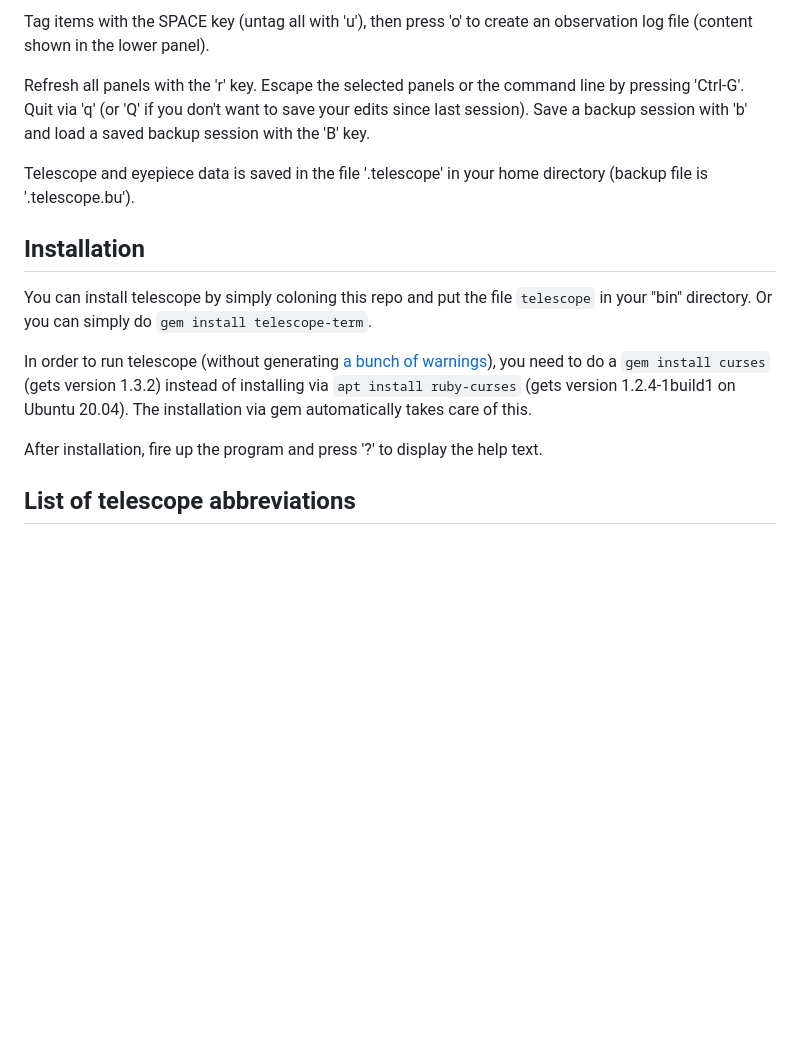
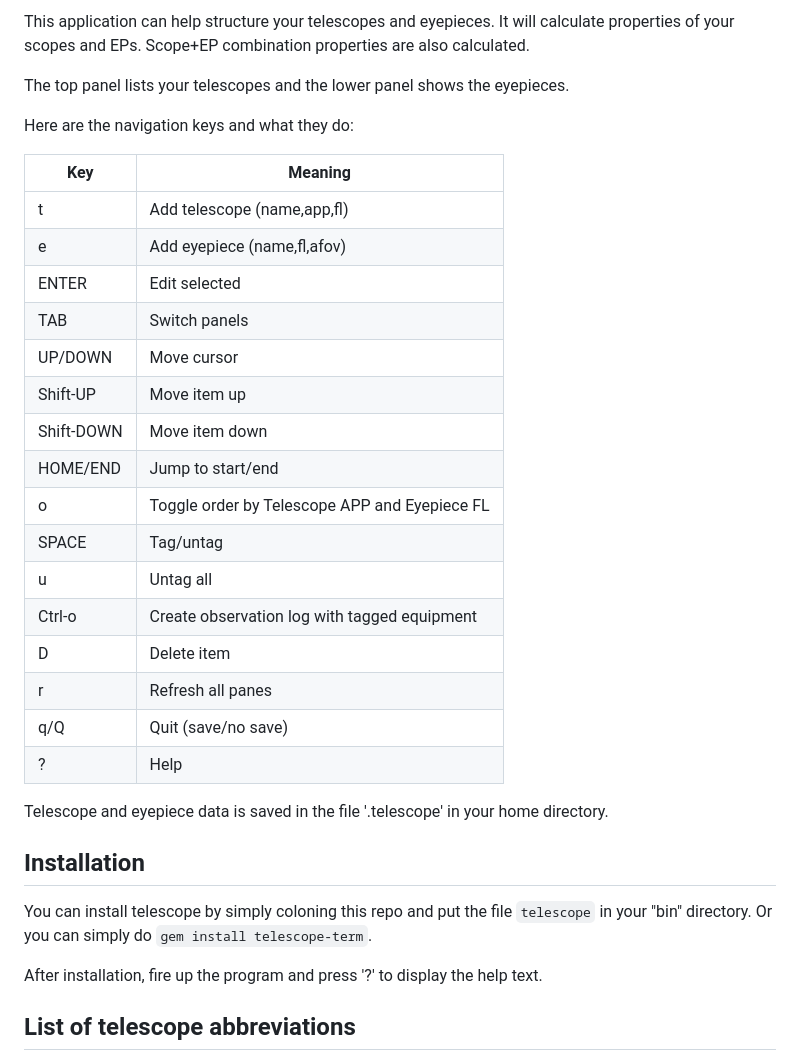
Before and after one commit to isene/telescope, a Markdown page: README.md, the part around one of its changes. Drawn GitHub-style; blank space fills up the shorter version.

```diff
--- a/README.md
+++ b/README.md
@@ -5,14 +5,33 @@ The top panel lists your telescopes with eyepieces in the lower panel. Add a tel
 
-Tag items with the SPACE key (untag all with 'u'), then press 'o' to create an observation log file (content shown in the lower panel).
+This application can help structure your telescopes and eyepieces. It will calculate properties of your scopes and EPs. Scope+EP combination properties are also calculated.
 
-Refresh all panels with the 'r' key. Escape the selected panels or the command line by pressing 'Ctrl-G'. Quit via 'q' (or 'Q' if you don't want to save your edits since last session). Save a backup session with 'b' and load a saved backup session with the 'B' key.
+The top panel lists your telescopes and the lower panel shows the eyepieces.
 
-Telescope and eyepiece data is saved in the file '.telescope' in your home directory (backup file is '.telescope.bu').
+Here are the navigation keys and what they do:
+
+Key         | Meaning
+------------|-----------------------------------------------------------
+t           | Add telescope (name,app,fl)
+e           | Add eyepiece  (name,fl,afov)
+ENTER       | Edit selected
+TAB         | Switch panels
+UP/DOWN     | Move cursor
+Shift-UP    | Move item up
+Shift-DOWN  | Move item down
+HOME/END    | Jump to start/end
+o           | Toggle order by Telescope APP and Eyepiece FL
+SPACE       | Tag/untag
+u           | Untag all
+Ctrl-o      | Create observation log with tagged equipment
+D           | Delete item
+r           | Refresh all panes
+q/Q         | Quit (save/no save)
+?           | Help
+
+Telescope and eyepiece data is saved in the file '.telescope' in your home directory.
 
 ## Installation
 You can install telescope by simply coloning this repo and put the file `telescope` in your "bin" directory. Or you can simply do `gem install telescope-term`.
-
-In order to run telescope (without generating [a bunch of warnings](https://github.com/isene/RTFM/issues/1)), you need to do a `gem install curses` (gets version 1.3.2) instead of installing via `apt install ruby-curses` (gets version 1.2.4-1build1 on Ubuntu 20.04). The installation via gem automatically takes care of this.
 
 After installation, fire up the program and press '?' to display the help text.
 
```
Also changed, not shown: other parts of README.md (+15 -12 lines), logo.jpg (deleted), screenshot.png, 4 other files.
